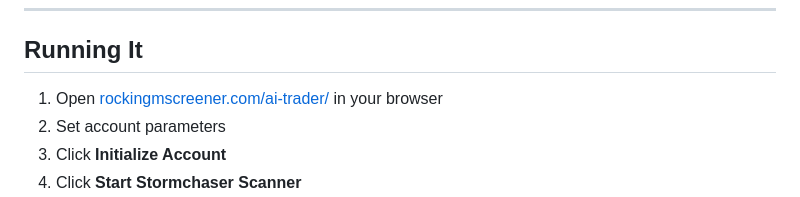
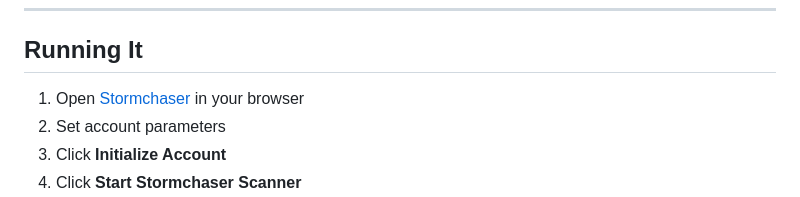
Before and after one commit to RockingMScreener/rocking-m-screener, a Markdown page: ai-trader/README.md, the part around the change. GitHub-like rendering.

```diff
--- a/ai-trader/README.md
+++ b/ai-trader/README.md
@@ -85,7 +85,7 @@ Auto-entry triggers when score >= 58 and available positions < max.
 
 ## Running It
 
-1. Open [rockingmscreener.com/ai-trader/](https://rockingmscreener.com/ai-trader/index.html) in your browser
+1. Open [Stormchaser](https://rockingmscreener.com/ai-trader/index.html) in your browser
 2. Set account parameters
 3. Click **Initialize Account**
 4. Click **Start Stormchaser Scanner**
```
